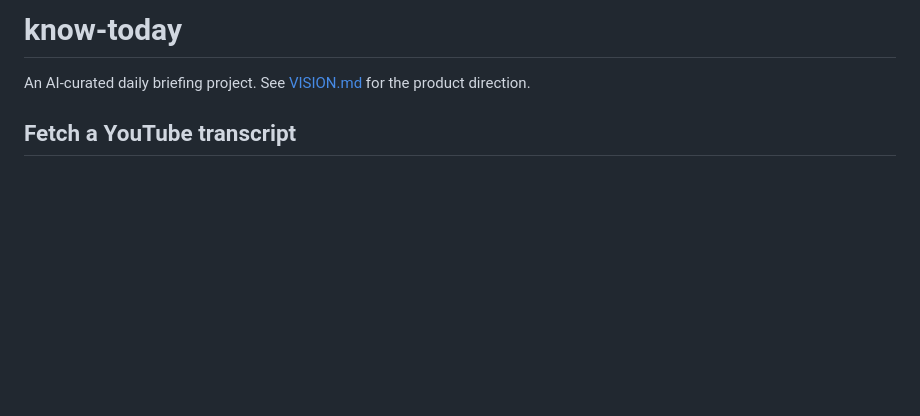
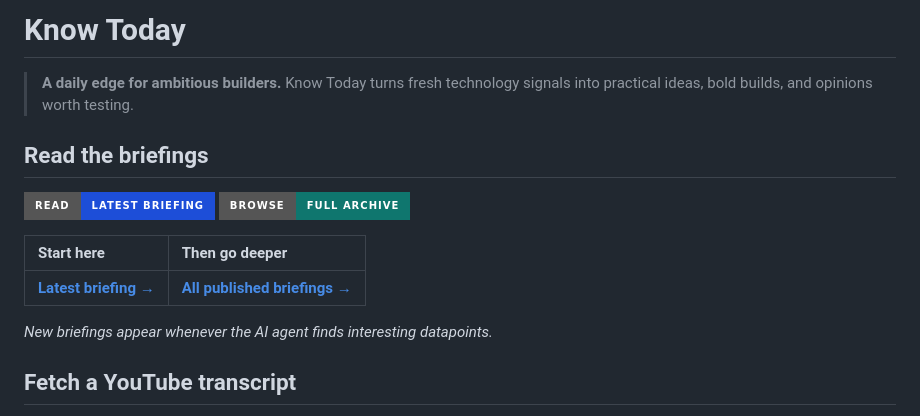
Before and after one commit to coodeex/know-today, a Markdown page: README.md, the part around the change. Rendered like a GitHub page; badges without logos; blank space fills up the shorter version.

Commit message:
Refine briefing presentation and perspective

```diff
--- a/README.md
+++ b/README.md
@@ -1,6 +1,17 @@
-# know-today
+# Know Today
 
-An AI-curated daily briefing project. See [VISION.md](VISION.md) for the product direction.
+> **A daily edge for ambitious builders.** Know Today turns fresh technology signals into practical ideas, bold builds, and opinions worth testing.
+
+## Read the briefings
+
+[![Read the latest briefing](https://img.shields.io/badge/Read-Latest%20briefing-1d4ed8?style=for-the-badge&logo=readthedocs&logoColor=white)](https://coodeex.github.io/know-today/)
+[![Browse the archive](https://img.shields.io/badge/Browse-Full%20archive-0f766e?style=for-the-badge&logo=github&logoColor=white)](https://coodeex.github.io/know-today/briefings/)
+
+| Start here | Then go deeper |
+| :-- | :-- |
+| [**Latest briefing →**](https://coodeex.github.io/know-today/) | [**All published briefings →**](https://coodeex.github.io/know-today/briefings/) |
+
+*New briefings appear whenever the AI agent finds interesting datapoints.*
 
 ## Fetch a YouTube transcript
 
```
Also changed, not shown: prompts/render_youtube_briefing.md (+1 -1 lines).
